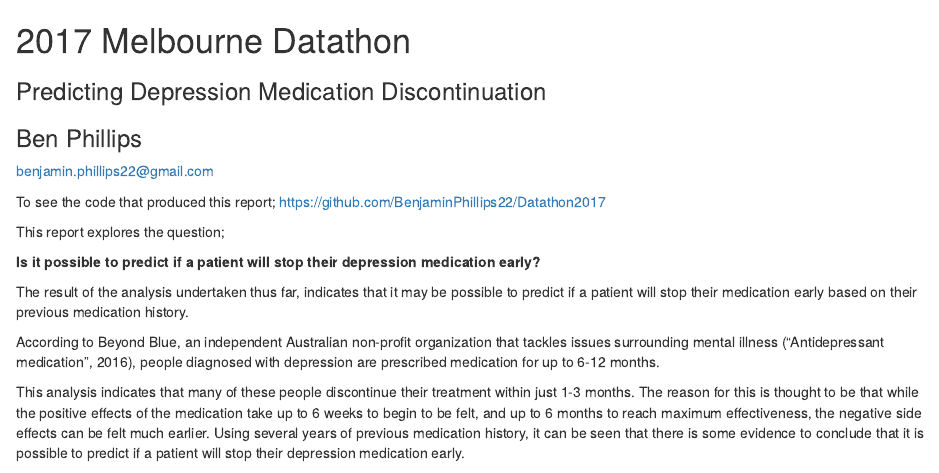
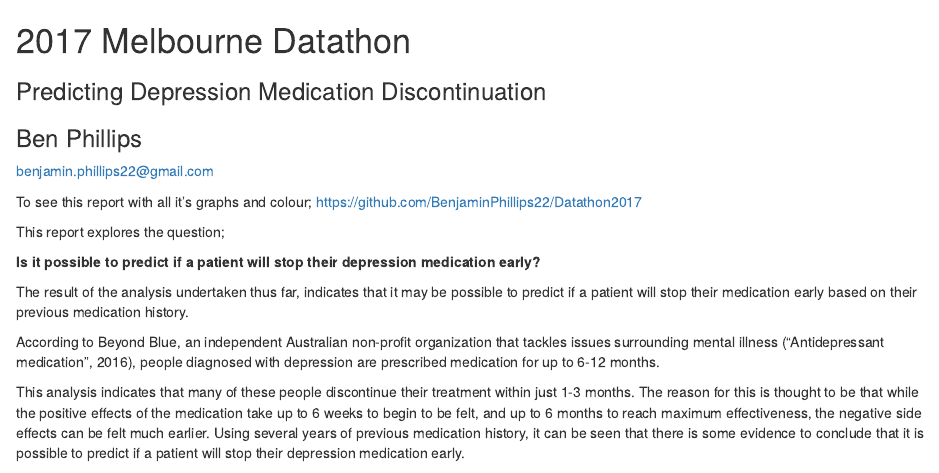
Before and after one commit to BenjaminPhillips22/Datathon2017, an R Markdown document (insights.Rmd): the page in a window 1100 px wide, from its top. Rendered offline with R 4.5, knitr and Pandoc, with nearby package versions; some code elsewhere in the file could not run offline.

Commit message:
quick change

```diff
--- a/insights.Rmd
+++ b/insights.Rmd
@@ -10,7 +10,7 @@ knitr::opts_chunk$set(echo = FALSE, warning = FALSE)
 ### Ben Phillips
 benjamin.phillips22@gmail.com
 
-To see the code that produced this report;
+To see this report with all it's graphs and colour;
 https://github.com/BenjaminPhillips22/Datathon2017
 
 
```
Also changed, not shown: README.md.
